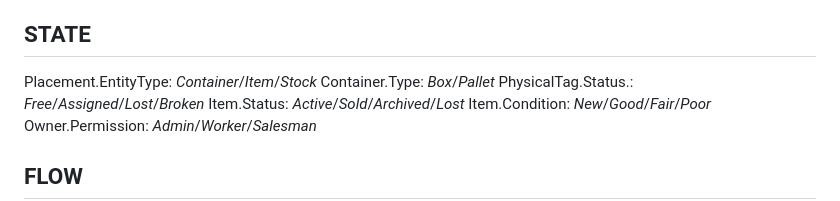
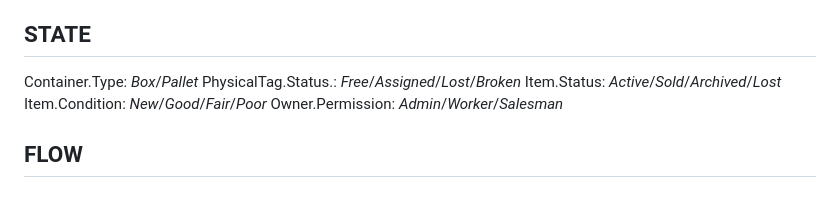
Before and after one commit to su-o0/Warehouse-Core, a Markdown page: docs/SystemModel.md, the part around the change. Rendered like a GitHub page.

Commit message:
docs(systemModel): rm Placement.EntityType

```diff
--- a/docs/SystemModel.md
+++ b/docs/SystemModel.md
@@ -37,7 +37,6 @@ Audit
 *getSells* - История продаж
 
 ## STATE
-Placement.EntityType: *Container*/*Item*/*Stock*
 Container.Type: *Box*/*Pallet*
 PhysicalTag.Status.: *Free*/*Assigned*/*Lost*/*Broken*
 Item.Status: *Active*/*Sold*/*Archived*/*Lost*
```
